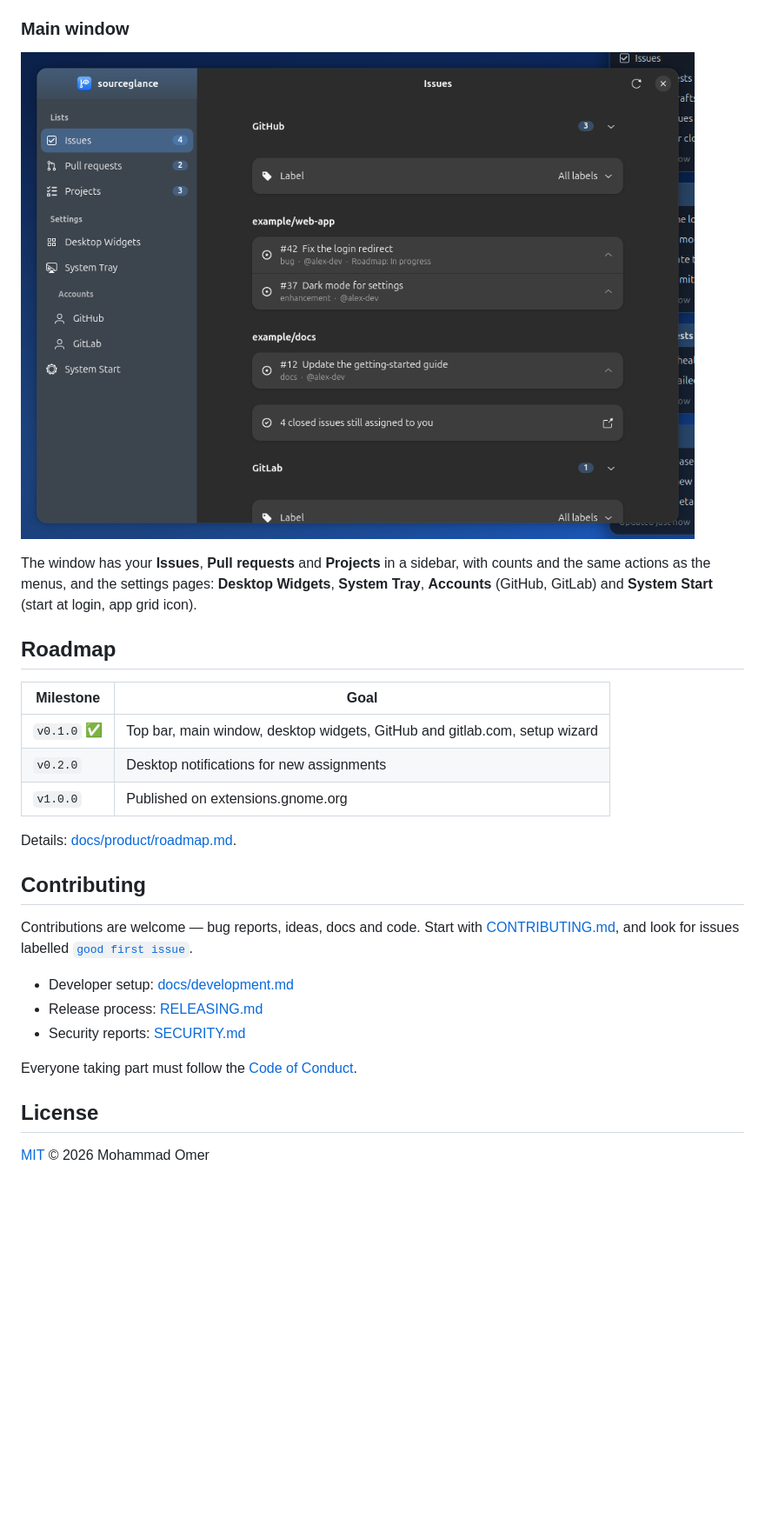
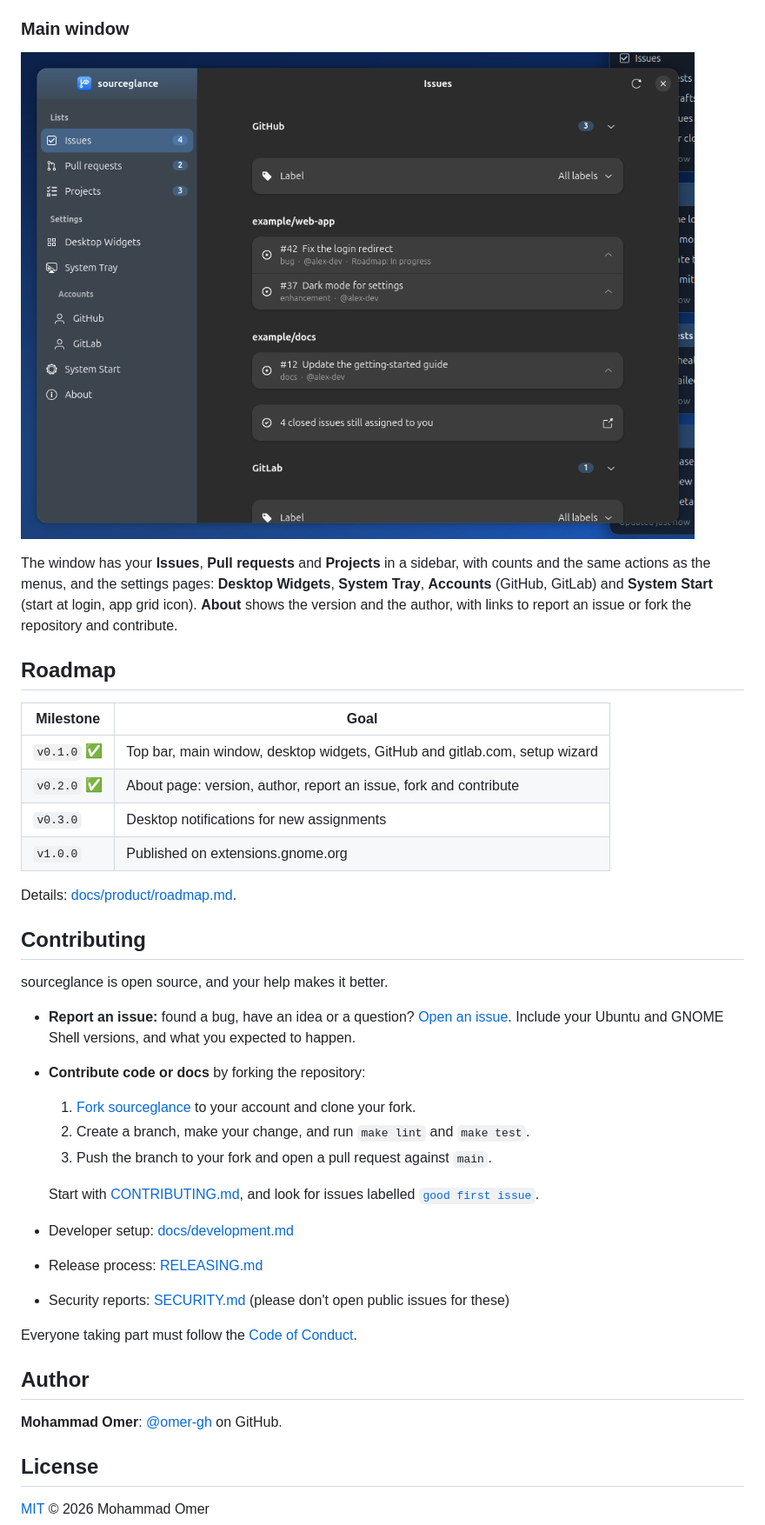
Before and after one commit to cstayyab/sourceglance, a Markdown page: README.md, the part around one of its changes. Shown at 87% size. GitHub-like rendering; pictures changed too: docs/images/window.png; blank space fills up the shorter version.

```diff
--- a/README.md
+++ b/README.md
@@ -171,28 +172,45 @@ Click any issue, pull request or merge request, in a menu or in the window, for
 The window has your **Issues**, **Pull requests** and **Projects** in a sidebar, with counts
 and the same actions as the menus, and the settings pages: **Desktop Widgets**, **System
 Tray**, **Accounts** (GitHub, GitLab) and **System Start** (start at login, app grid icon).
+**About** shows the version and the author, with links to report an issue or fork the
+repository and contribute.
 
 ## Roadmap
 
 | Milestone | Goal |
 | --- | --- |
 | `v0.1.0` ✅ | Top bar, main window, desktop widgets, GitHub and gitlab.com, setup wizard |
-| `v0.2.0` | Desktop notifications for new assignments |
+| `v0.2.0` ✅ | About page: version, author, report an issue, fork and contribute |
+| `v0.3.0` | Desktop notifications for new assignments |
 | `v1.0.0` | Published on extensions.gnome.org |
 
 Details: [docs/product/roadmap.md](docs/product/roadmap.md).
 
 ## Contributing
 
-Contributions are welcome — bug reports, ideas, docs and code. Start with
-[CONTRIBUTING.md](CONTRIBUTING.md), and look for issues labelled
-[`good first issue`](https://github.com/omer-gh/sourceglance/labels/good%20first%20issue).
+sourceglance is open source, and your help makes it better.
+
+- **Report an issue:** found a bug, have an idea or a question?
+  [Open an issue](https://github.com/omer-gh/sourceglance/issues/new/choose). Include your
+  Ubuntu and GNOME Shell versions, and what you expected to happen.
+- **Contribute code or docs** by forking the repository:
+  1. [Fork sourceglance](https://github.com/omer-gh/sourceglance/fork) to your account and
+     clone your fork.
+  2. Create a branch, make your change, and run `make lint` and `make test`.
+  3. Push the branch to your fork and open a pull request against `main`.
+
+  Start with [CONTRIBUTING.md](CONTRIBUTING.md), and look for issues labelled
+  [`good first issue`](https://github.com/omer-gh/sourceglance/labels/good%20first%20issue).
 
 - Developer setup: [docs/development.md](docs/development.md)
 - Release process: [RELEASING.md](RELEASING.md)
-- Security reports: [SECURITY.md](SECURITY.md)
+- Security reports: [SECURITY.md](SECURITY.md) (please don't open public issues for these)
 
 Everyone taking part must follow the [Code of Conduct](CODE_OF_CONDUCT.md).
+
+## Author
+
+**Mohammad Omer**: [@omer-gh](https://github.com/omer-gh) on GitHub.
 
 ## License
 
```
Also changed, not shown: other parts of README.md (+4 -3 lines), 9 other files.
